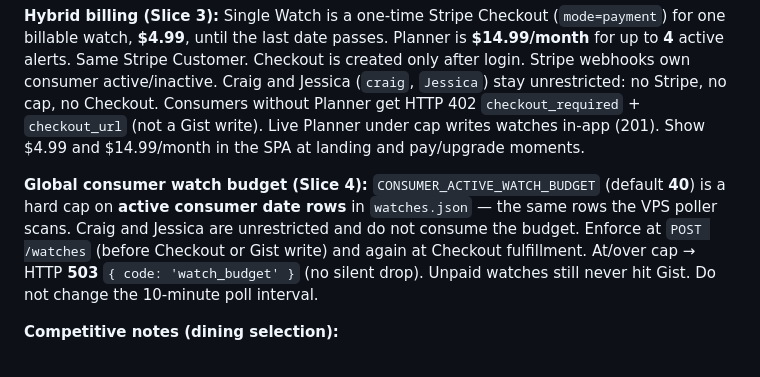
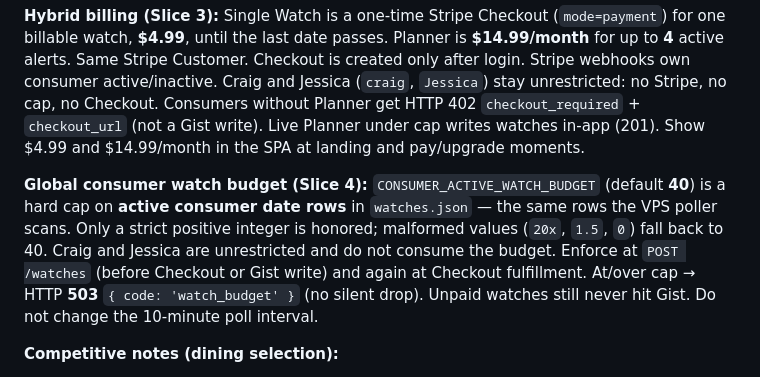
Before and after one commit to 44isthenumber/disney-dining-bot, a Markdown page: PRODUCT.md, the part around the change. GitHub-like rendering.

Commit message:
Document strict CONSUMER_ACTIVE_WATCH_BUDGET parsing.
Co-authored-by: 44isthenumber <44isthenumber@users.noreply.github.com>

```diff
--- a/PRODUCT.md
+++ b/PRODUCT.md
@@ -25,7 +25,7 @@ Public launch is in progress. Tracking spec: [CONSUMER-EPIC.md](CONSUMER-EPIC.md
 
 **Hybrid billing (Slice 3):** Single Watch is a one-time Stripe Checkout (`mode=payment`) for one billable watch, **$4.99**, until the last date passes. Planner is **$14.99/month** for up to **4** active alerts. Same Stripe Customer. Checkout is created only after login. Stripe webhooks own consumer active/inactive. Craig and Jessica (`craig`, `Jessica`) stay unrestricted: no Stripe, no cap, no Checkout. Consumers without Planner get HTTP 402 `checkout_required` + `checkout_url` (not a Gist write). Live Planner under cap writes watches in-app (201). Show $4.99 and $14.99/month in the SPA at landing and pay/upgrade moments.
 
-**Global consumer watch budget (Slice 4):** `CONSUMER_ACTIVE_WATCH_BUDGET` (default **40**) is a hard cap on **active consumer date rows** in `watches.json` — the same rows the VPS poller scans. Craig and Jessica are unrestricted and do not consume the budget. Enforce at `POST /watches` (before Checkout or Gist write) and again at Checkout fulfillment. At/over cap → HTTP **503** `{ code: 'watch_budget' }` (no silent drop). Unpaid watches still never hit Gist. Do not change the 10-minute poll interval.
+**Global consumer watch budget (Slice 4):** `CONSUMER_ACTIVE_WATCH_BUDGET` (default **40**) is a hard cap on **active consumer date rows** in `watches.json` — the same rows the VPS poller scans. Only a strict positive integer is honored; malformed values (`20x`, `1.5`, `0`) fall back to 40. Craig and Jessica are unrestricted and do not consume the budget. Enforce at `POST /watches` (before Checkout or Gist write) and again at Checkout fulfillment. At/over cap → HTTP **503** `{ code: 'watch_budget' }` (no silent drop). Unpaid watches still never hit Gist. Do not change the 10-minute poll interval.
 
 **Competitive notes (dining selection):**
 
```
